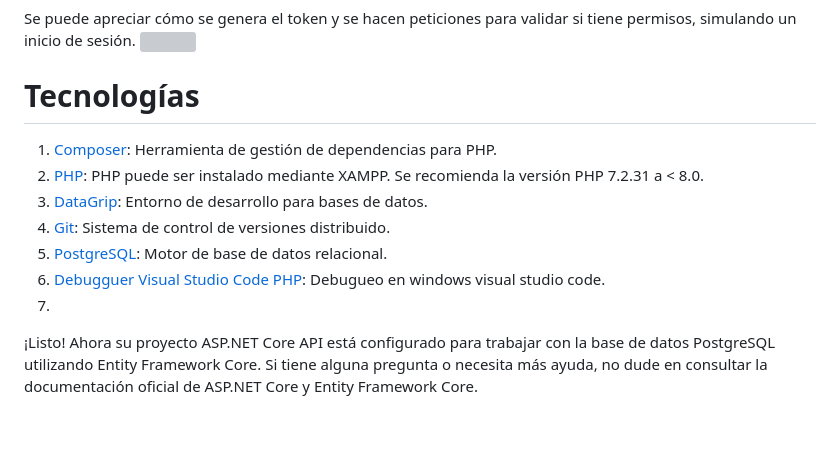
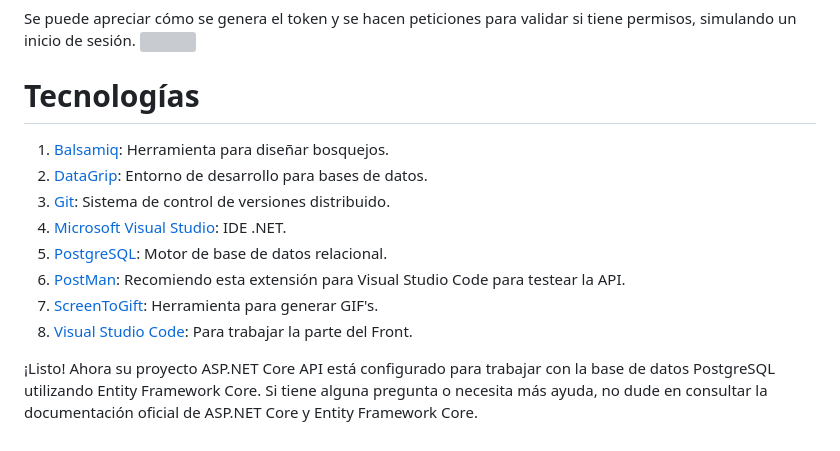
Before and after one commit to RobertoLorenzoAguilar/MVC-API-NET-POSTGRES, a Markdown page: README.md, the part around the change. GitHub-like rendering; grey boxes are pictures that could not be loaded.

```diff
--- a/README.md
+++ b/README.md
@@ -298,13 +298,14 @@ Se puede apreciar cómo se genera el token y se hacen peticiones para validar si
 
 
 # Tecnologías
+1. [Balsamiq](https://balsamiq.com/): Herramienta para diseñar bosquejos.
+2. [DataGrip](https://www.jetbrains.com/datagrip/): Entorno de desarrollo para bases de datos.
+3. [Git](https://git-scm.com/): Sistema de control de versiones distribuido.
+4. [Microsoft Visual Studio](https://visualstudio.microsoft.com/es/downloads/): IDE .NET.
+5. [PostgreSQL](https://www.postgresql.org/): Motor de base de datos relacional.
+6. [PostMan](https://marketplace.visualstudio.com/items?itemName=Postman.postman-for-vscode): Recomiendo esta extensión para Visual Studio Code para testear la API.
+7. [ScreenToGift](https://www.screentogif.com/): Herramienta para generar GIF's.
+8. [Visual Studio Code](https://code.visualstudio.com/): Para trabajar la parte del Front.
 
-1. [Composer](https://getcomposer.org/): Herramienta de gestión de dependencias para PHP.
-2. [PHP](https://www.php.net/): PHP puede ser instalado mediante XAMPP. Se recomienda la versión PHP 7.2.31 a < 8.0.
-3. [DataGrip](https://www.jetbrains.com/datagrip/): Entorno de desarrollo para bases de datos.
-4. [Git](https://git-scm.com/): Sistema de control de versiones distribuido.
-5. [PostgreSQL](https://www.postgresql.org/): Motor de base de datos relacional.
-6. [Debugguer Visual Studio Code PHP](https://www.youtube.com/watch?v=QxRTw4GPk5Q): Debugueo en windows visual studio code.
-7.
 
 ¡Listo! Ahora su proyecto ASP.NET Core API está configurado para trabajar con la base de datos PostgreSQL utilizando Entity Framework Core. Si tiene alguna pregunta o necesita más ayuda, no dude en consultar la documentación oficial de ASP.NET Core y Entity Framework Core.
```
